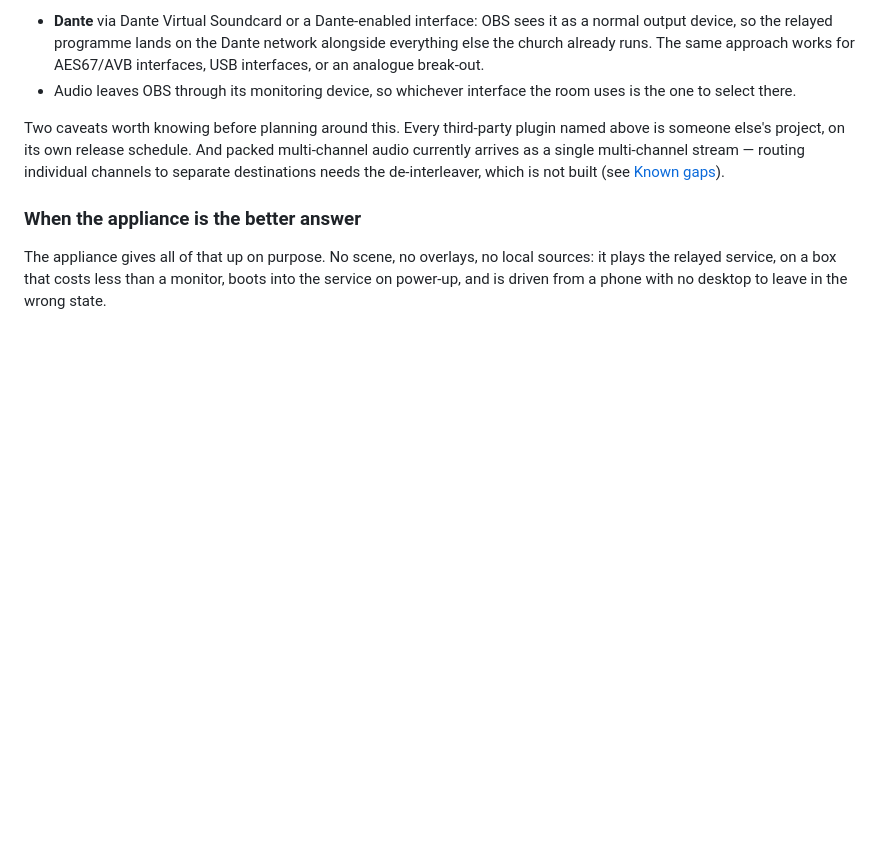
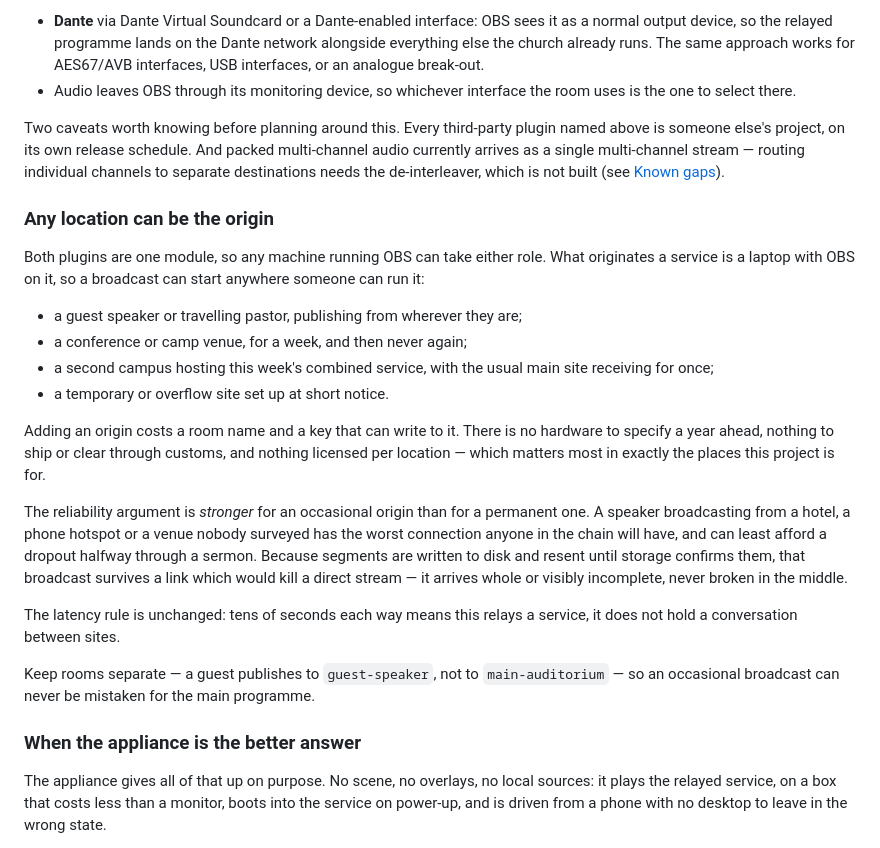
Before and after one commit to nathanihlenfeldt/obs-multisite, a Markdown page: README.md, the part around the change. GitHub-like rendering; blank space fills up the shorter version.

Commit message:
Document that any OBS machine can be the origin
Encoder and decoder ship in one module, so any machine running OBS can take
either role. What originates a service is a laptop with OBS on it, which
means a broadcast can start anywhere someone can run it — a guest speaker's
laptop, a conference venue for one week, a campus hosting this week's
combined service, a site set up at short notice. That was true from the
start and written down nowhere.

Adding an origin costs a room name and a key that can write to it: no
hardware to specify a year ahead, nothing to ship or clear through customs,
nothing licensed per location. That matters most in exactly the places this
project is for.

Worth stating plainly is that store-and-forward matters more for an
occasional origin than a permanent one, not less. A speaker broadcasting
from a hotel or a phone hotspot has the worst connection anyone in the chain
will have and can least afford a dropout halfway through a sermon; writing
to disk and resending until storage confirms means it arrives whole or
visibly incomplete, never broken in the middle.

Stated on its own terms rather than against anyone else's product. The
"Why this exists" section already sets out where the commercial platforms
are the better buy, and it does so more generously than a feature-by-feature
contrast here would.

Co-Authored-By: Claude Opus 5 <noreply@anthropic.com>

```diff
--- a/README.md
+++ b/README.md
@@ -248,6 +248,38 @@ multi-channel audio currently arrives as a single multi-channel stream — routi
 individual channels to separate destinations needs the de-interleaver, which is
 not built (see [Known gaps](#known-gaps)).
 
+### Any location can be the origin
+
+Both plugins are one module, so any machine running OBS can take either role.
+What originates a service is a laptop with OBS on it, so a broadcast can start
+anywhere someone can run it:
+
+- a guest speaker or travelling pastor, publishing from wherever they are;
+- a conference or camp venue, for a week, and then never again;
+- a second campus hosting this week's combined service, with the usual main
+  site receiving for once;
+- a temporary or overflow site set up at short notice.
+
+Adding an origin costs a room name and a key that can write to it. There is no
+hardware to specify a year ahead, nothing to ship or clear through customs, and
+nothing licensed per location — which matters most in exactly the places this
+project is for.
+
+The reliability argument is *stronger* for an occasional origin than for a
+permanent one. A speaker broadcasting from a hotel, a phone hotspot or a venue
+nobody surveyed has the worst connection anyone in the chain will have, and can
+least afford a dropout halfway through a sermon. Because segments are written to
+disk and resent until storage confirms them, that broadcast survives a link
+which would kill a direct stream — it arrives whole or visibly incomplete, never
+broken in the middle.
+
+The latency rule is unchanged: tens of seconds each way means this relays a
+service, it does not hold a conversation between sites.
+
+Keep rooms separate — a guest publishes to `guest-speaker`, not to
+`main-auditorium` — so an occasional broadcast can never be mistaken for the
+main programme.
+
 ### When the appliance is the better answer
 
 The appliance gives all of that up on purpose. No scene, no overlays, no local
```
Also changed, not shown: PROJECT-SCOPE.md (+11 -0 lines).
